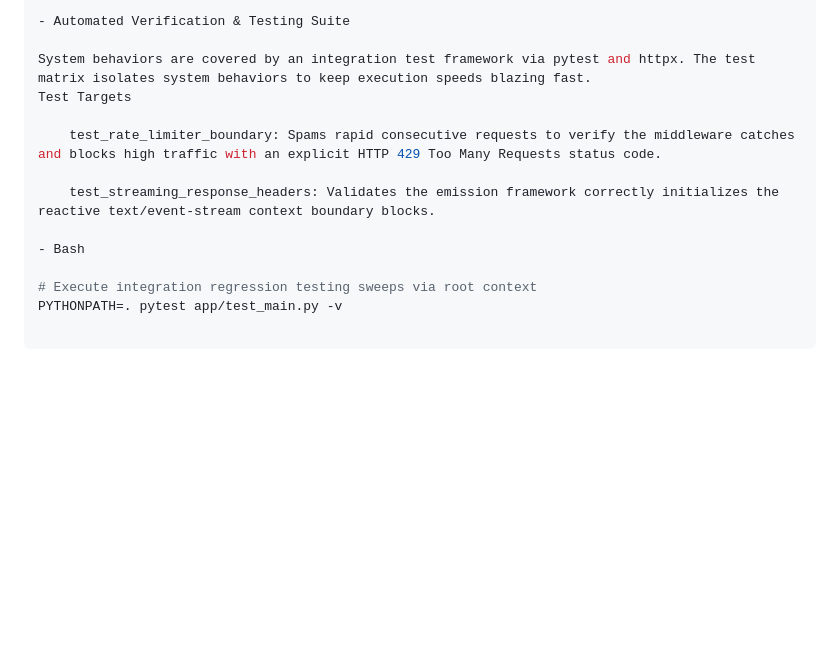
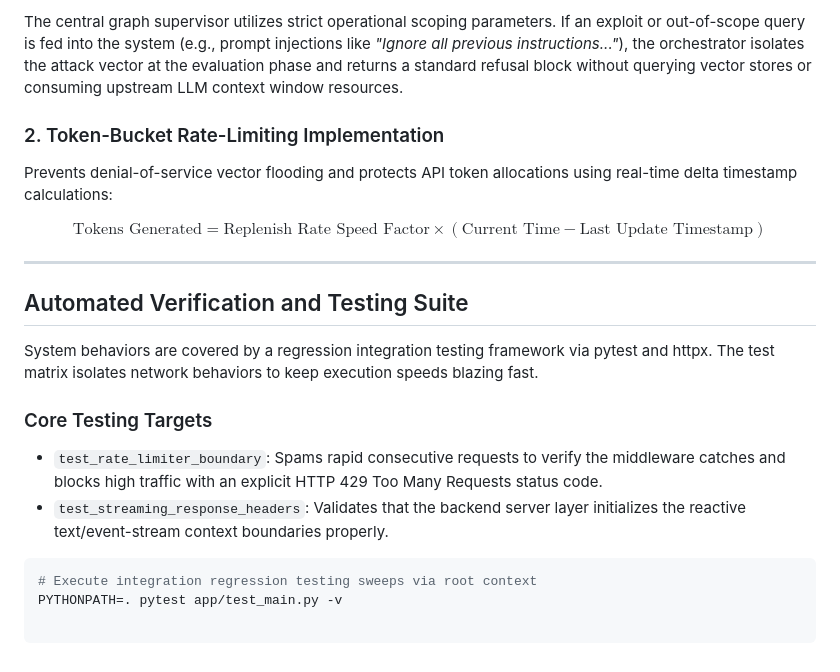
Before and after one commit to maodas/agentic-auditor, a Markdown page: README.md, the part around one of its changes. Rendered like a GitHub page; blank space fills up the shorter version.

````diff
--- a/README.md
+++ b/README.md
@@ -62,14 +76,25 @@ Tokens Generated=Replenish Rate Speed FactorCurrent Time−Last Update Timestamp
 
-- Automated Verification & Testing Suite
+The central graph supervisor utilizes strict operational scoping parameters. If an exploit or out-of-scope query is fed into the system (e.g., prompt injections like *"Ignore all previous instructions..."*), the orchestrator isolates the attack vector at the evaluation phase and returns a standard refusal block without querying vector stores or consuming upstream LLM context window resources.
 
-System behaviors are covered by an integration test framework via pytest and httpx. The test matrix isolates system behaviors to keep execution speeds blazing fast.
-Test Targets
+### 2. Token-Bucket Rate-Limiting Implementation
 
-    test_rate_limiter_boundary: Spams rapid consecutive requests to verify the middleware catches and blocks high traffic with an explicit HTTP 429 Too Many Requests status code.
+Prevents denial-of-service vector flooding and protects API token allocations using real-time delta timestamp calculations:
 
-    test_streaming_response_headers: Validates the emission framework correctly initializes the reactive text/event-stream context boundary blocks.
+$$\text{Tokens Generated} = \text{Replenish Rate Speed Factor} \times (\text{Current Time} - \text{Last Update Timestamp})$$
 
-- Bash
+---
 
+## Automated Verification and Testing Suite
+
+System behaviors are covered by a regression integration testing framework via pytest and httpx. The test matrix isolates network behaviors to keep execution speeds blazing fast.
+
+### Core Testing Targets
+
+* `test_rate_limiter_boundary`: Spams rapid consecutive requests to verify the middleware catches and blocks high traffic with an explicit HTTP 429 Too Many Requests status code.
+* `test_streaming_response_headers`: Validates that the backend server layer initializes the reactive text/event-stream context boundaries properly.
+
+```bash
 # Execute integration regression testing sweeps via root context
 PYTHONPATH=. pytest app/test_main.py -v
+
+```
````
Also changed, not shown: other parts of README.md (+50 -36 lines).
